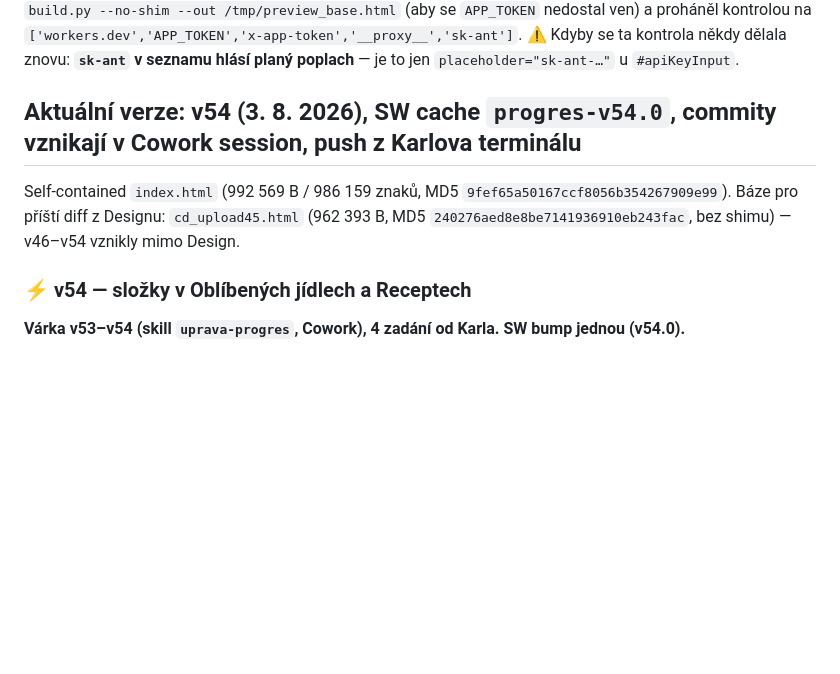
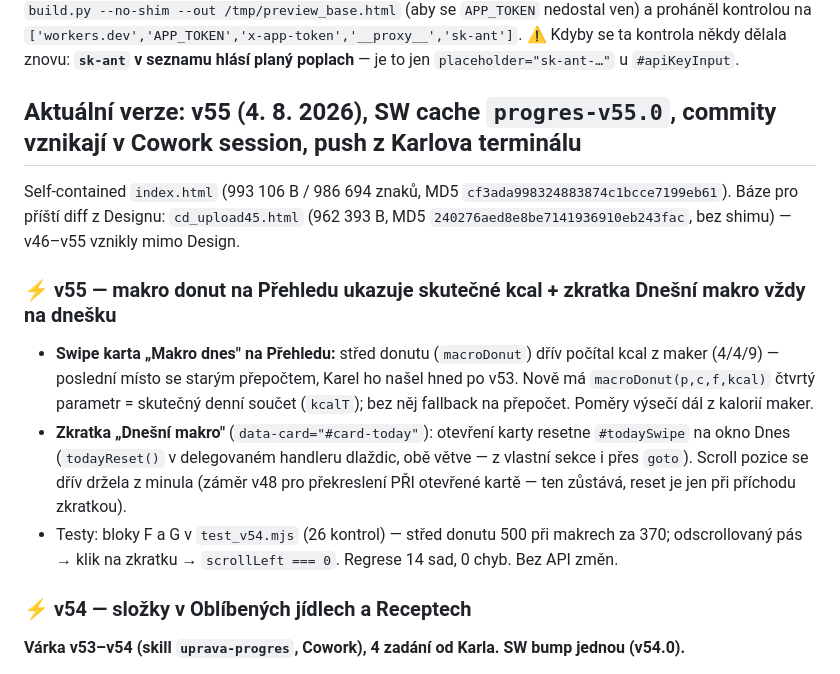
Before and after one commit to G4M3CH4N63R/progres, a Markdown page: claude/stav-aplikace-progres.md, the part around the change. Rendered like a GitHub page; blank space fills up the shorter version.

Commit message:
docs: zrcadlo claude/ (automaticky z toolchainu)

```diff
--- a/claude/stav-aplikace-progres.md
+++ b/claude/stav-aplikace-progres.md
@@ -156,9 +156,14 @@ Playwright se na Macu instaluje lokálně (`npm i -D playwright && npx playwrigh
 **Klikací náhled pro Karla — od 31. 7. 2026 jednoduše:** `python3 -m http.server 8000` a poslat Karlovi `localhost:8000/progres.html`, případně IP Macu pro iPhone na stejné wifi. Prostředí je plnohodnotné (localStorage i IndexedDB fungují), takže odpadá `make_preview36.py` s paměťovou náhradou localStorage i podvrhováním `window.fetch`.
 📜 *Historicky:* náhled se posílal jako soubor do konverzace, proto se stavěl přes `build.py --no-shim --out /tmp/preview_base.html` (aby se `APP_TOKEN` nedostal ven) a proháněl kontrolou na `['workers.dev','APP_TOKEN','x-app-token','__proxy__','sk-ant']`. ⚠️ Kdyby se ta kontrola někdy dělala znovu: **`sk-ant` v seznamu hlásí planý poplach** — je to jen `placeholder="sk-ant-…"` u `#apiKeyInput`.
 
-## Aktuální verze: v54 (3. 8. 2026), SW cache `progres-v54.0`, commity vznikají v Cowork session, push z Karlova terminálu
+## Aktuální verze: v55 (4. 8. 2026), SW cache `progres-v55.0`, commity vznikají v Cowork session, push z Karlova terminálu
 
-Self-contained `index.html` (992 569 B / 986 159 znaků, MD5 `9fef65a50167ccf8056b354267909e99`). Báze pro příští diff z Designu: `cd_upload45.html` (962 393 B, MD5 `240276aed8e8be7141936910eb243fac`, bez shimu) — v46–v54 vznikly mimo Design.
+Self-contained `index.html` (993 106 B / 986 694 znaků, MD5 `cf3ada998324883874c1bcce7199eb61`). Báze pro příští diff z Designu: `cd_upload45.html` (962 393 B, MD5 `240276aed8e8be7141936910eb243fac`, bez shimu) — v46–v55 vznikly mimo Design.
+
+### ⚡ v55 — makro donut na Přehledu ukazuje skutečné kcal + zkratka Dnešní makro vždy na dnešku
+- **Swipe karta „Makro dnes" na Přehledu:** střed donutu (`macroDonut`) dřív počítal kcal z maker (4/4/9) — poslední místo se starým přepočtem, Karel ho našel hned po v53. Nově má `macroDonut(p,c,f,kcal)` čtvrtý parametr = skutečný denní součet (`kcalT`); bez něj fallback na přepočet. Poměry výsečí dál z kalorií maker.
+- **Zkratka „Dnešní makro"** (`data-card="#card-today"`): otevření karty resetne `#todaySwipe` na okno Dnes (`todayReset()` v delegovaném handleru dlaždic, obě větve — z vlastní sekce i přes `goto`). Scroll pozice se dřív držela z minula (záměr v48 pro překreslení PŘI otevřené kartě — ten zůstává, reset je jen při příchodu zkratkou).
+- Testy: bloky F a G v `test_v54.mjs` (26 kontrol) — střed donutu 500 při makrech za 370; odscrollovaný pás → klik na zkratku → `scrollLeft === 0`. Regrese 14 sad, 0 chyb. Bez API změn.
 
 ### ⚡ v54 — složky v Oblíbených jídlech a Receptech
 **Várka v53–v54 (skill `uprava-progres`, Cowork), 4 zadání od Karla. SW bump jednou (v54.0).**
```
